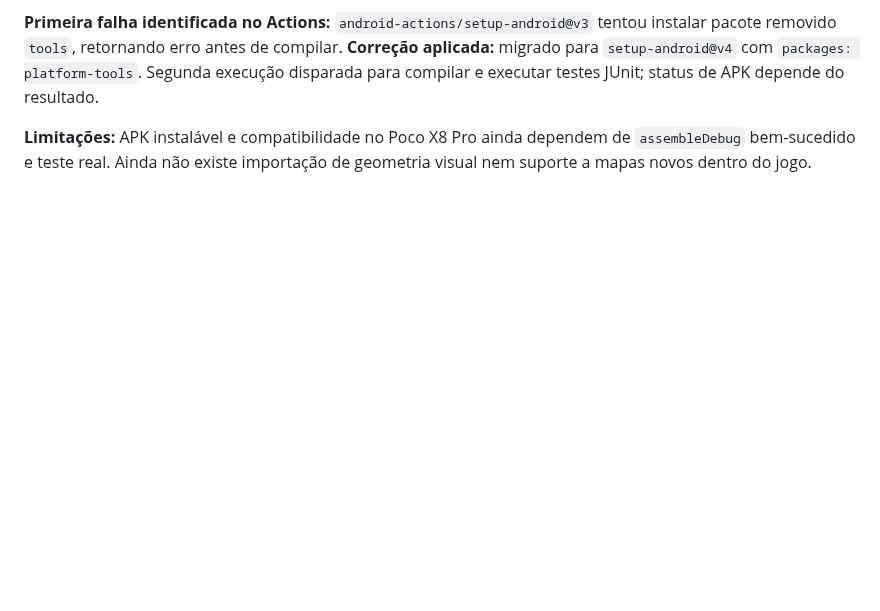
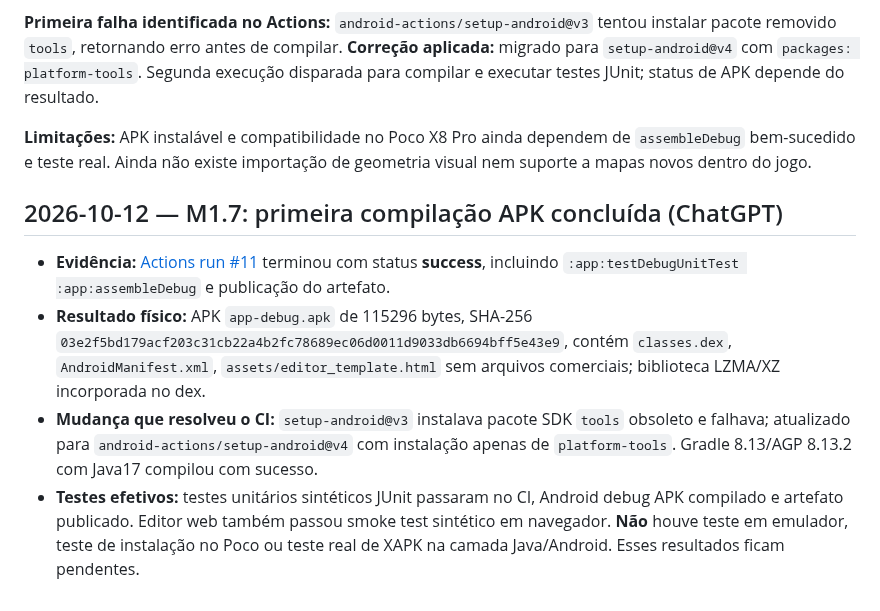
Before and after one commit to Nicky7x/Riptige, a Markdown page: rearme.md, the part around the change. GitHub-like rendering; blank space fills up the shorter version.

Commit message:
docs: registrar primeira build Android debug aprovada no Actions

```diff
--- a/rearme.md
+++ b/rearme.md
@@ -83,3 +83,11 @@ Agente / data / issue-PR / hipótese / procedimento / evidência / falhas / test
 **Primeira falha identificada no Actions:** `android-actions/setup-android@v3` tentou instalar pacote removido `tools`, retornando erro antes de compilar. **Correção aplicada:** migrado para `setup-android@v4` com `packages: platform-tools`. Segunda execução disparada para compilar e executar testes JUnit; status de APK depende do resultado.
 
 **Limitações:** APK instalável e compatibilidade no Poco X8 Pro ainda dependem de `assembleDebug` bem-sucedido e teste real. Ainda não existe importação de geometria visual nem suporte a mapas novos dentro do jogo.
+
+
+## 2026-10-12 — M1.7: primeira compilação APK concluída (ChatGPT)
+
+- **Evidência:** [Actions run #11](https://github.com/Nicky7x/Riptige/actions/runs/38308033274) terminou com status **success**, incluindo `:app:testDebugUnitTest :app:assembleDebug` e publicação do artefato.
+- **Resultado físico:** APK `app-debug.apk` de 115296 bytes, SHA-256 `03e2f5bd179acf203c31cb22a4b2fc78689ec06d0011d9033db6694bff5e43e9`, contém `classes.dex`, `AndroidManifest.xml`, `assets/editor_template.html` sem arquivos comerciais; biblioteca LZMA/XZ incorporada no dex.
+- **Mudança que resolveu o CI:** `setup-android@v3` instalava pacote SDK `tools` obsoleto e falhava; atualizado para `android-actions/setup-android@v4` com instalação apenas de `platform-tools`. Gradle 8.13/AGP 8.13.2 com Java17 compilou com sucesso.
+- **Testes efetivos:** testes unitários sintéticos JUnit passaram no CI, Android debug APK compilado e artefato publicado. Editor web também passou smoke test sintético em navegador. **Não** houve teste em emulador, teste de instalação no Poco ou teste real de XAPK na camada Java/Android. Esses resultados ficam pendentes.
```
